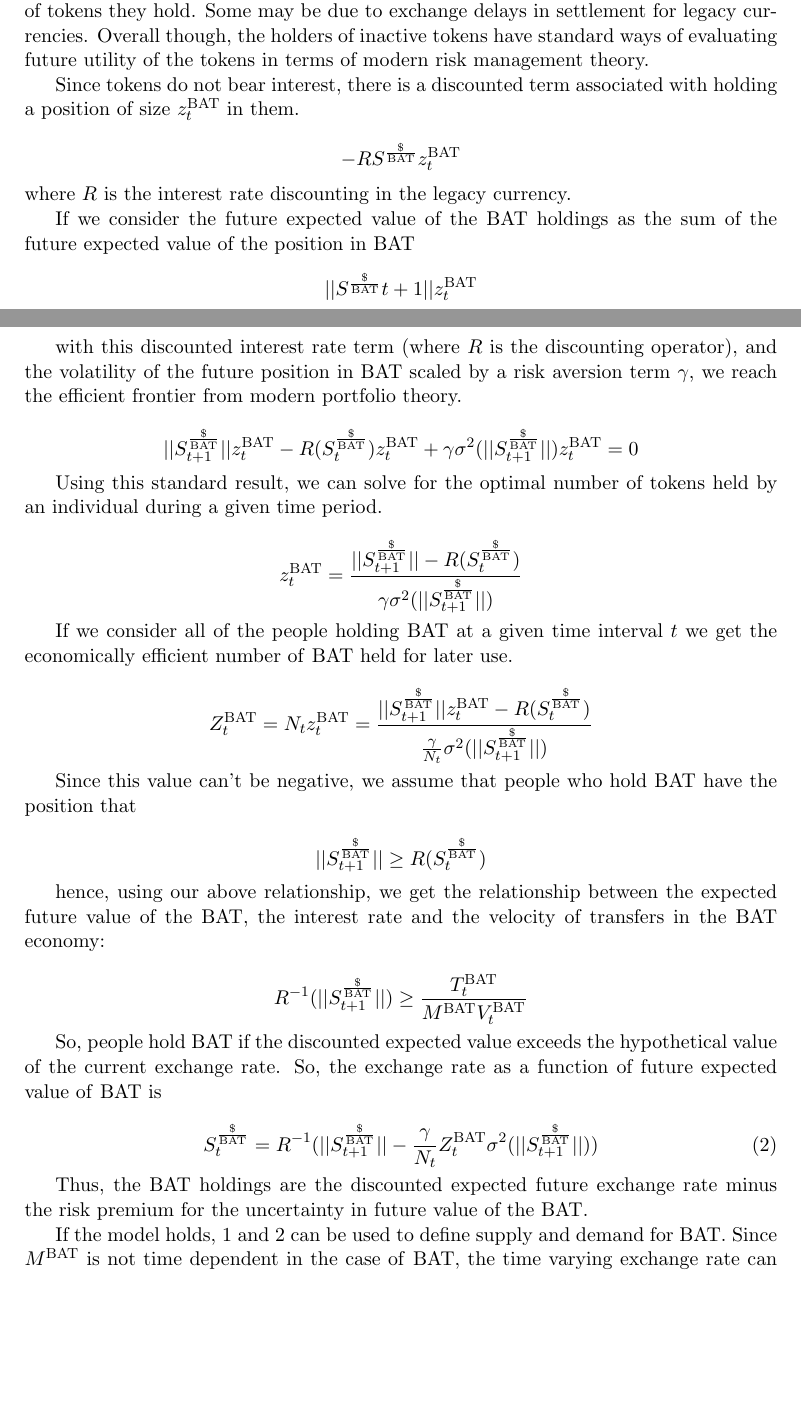
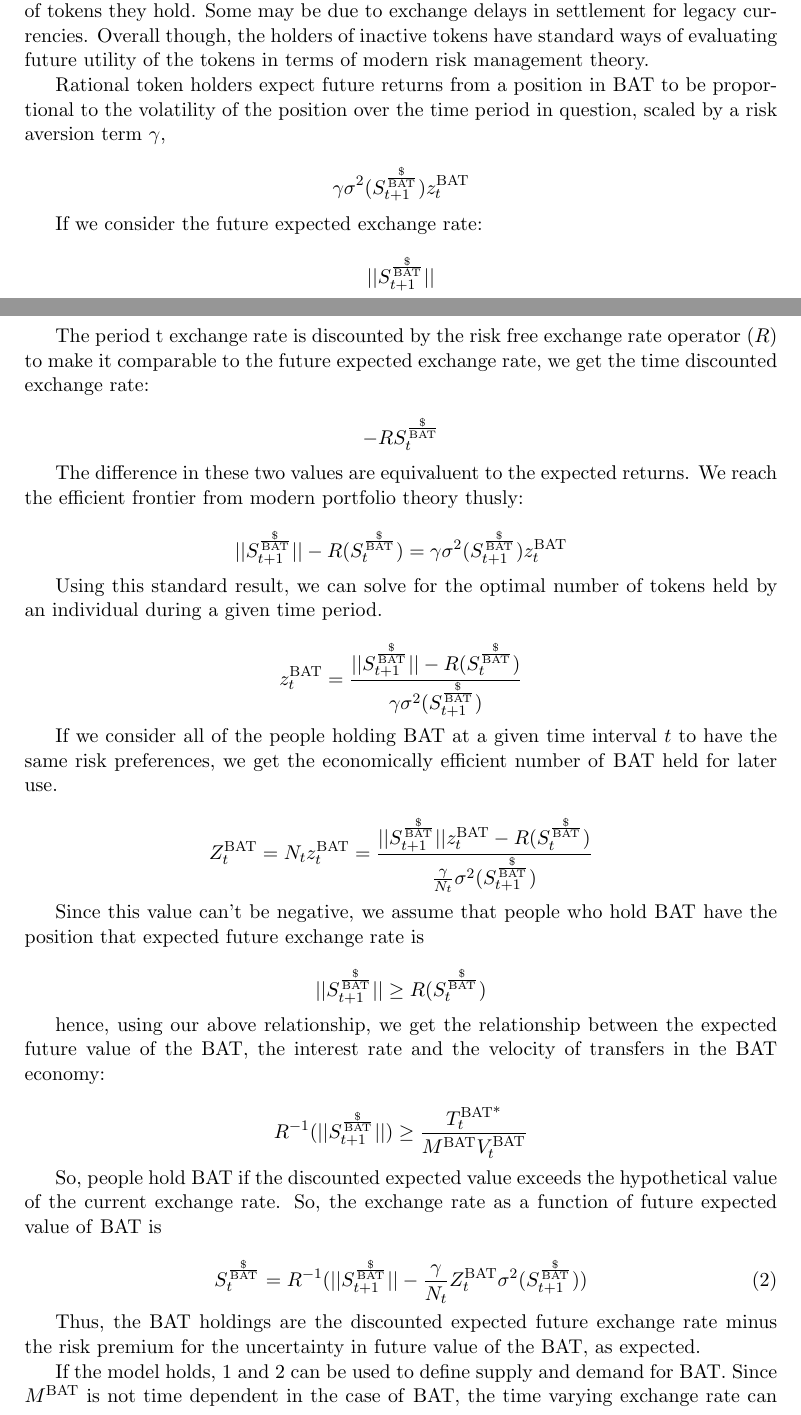
Before and after one commit to brave-intl/basic-attention-token-crowdsale, a LaTeX paper (whitepaper/BasicAttentionTokenWhitePaper.tex): two parts of pages 33 and 34 of 37, joined at a grey line, cut so that both start at the same text, the shorter picture padded with empty space. Compiled offline with pdfLaTeX.

Commit message:
Error in efficient frontier derivation: thanks to Pushkar Kopparla for helpful comments

```diff
--- a/whitepaper/BasicAttentionTokenWhitePaper.tex
+++ b/whitepaper/BasicAttentionTokenWhitePaper.tex
@@ -904,51 +904,54 @@ currencies. Overall though, the holders of inactive tokens have
 standard ways of evaluating future utility of the tokens in terms of
 modern risk management theory.
 
-Since tokens do not bear interest, there is a discounted term
-associated with holding a position of size  $z^{\textrm{BAT}}_{t}$ in them.
 
-\[ -R S^{\frac{\$}{\textrm{BAT}}} z^{\textrm{BAT}}_{t} \]
-where $R$ is the interest rate discounting in the legacy currency.
+Rational token holders expect future returns from a position in \textrm{BAT} to be proportional to the volatility of the position over the time period in question,  scaled by a risk aversion term $\gamma$,
 
-If we consider the future expected value of the \textrm{BAT} holdings as the
-sum of the future expected value of the position in  \textrm{BAT}
-\[ ||S^{\frac{\$}{\textrm{BAT}}}{t+1}|| z^{\textrm{BAT}}_{t}\]
+\[\gamma \sigma^{2}(S^{\frac{\$}{\textrm{BAT}}}_{t+1}) z^{\textrm{BAT}}_{t} \]
 
-with this discounted interest rate term (where $R$ is the discounting operator),
-and the volatility of the future position in \textrm{BAT} scaled by a risk
-aversion term $\gamma$, we reach the efficient frontier from modern portfolio
-theory.
+If we consider the future expected exchange rate:
 
-\[ ||S^{\frac{\$}{\textrm{BAT}}}_{t+1}|| z^{\textrm{BAT}}_{t} -R (S^{\frac{\$}{\textrm{BAT}}}_{t}) z^{\textrm{BAT}}_{t} + \gamma \sigma^{2}(||S^{\frac{\$}{\textrm{BAT}}}_{t+1}||) z^{\textrm{BAT}}_{t} =0\]
+\[ ||S^{\frac{\$}{\textrm{BAT}}}_{t+1}|| \]
 
-Using this standard result, we can solve for the optimal number of
-tokens held by an individual during a given time period.
+The period \textrm{t} exchange rate is discounted by the risk free exchange rate operator ($R$) to make it comparable to the future expected exchange rate, we get the time discounted exchange rate:
 
-\[ z^{\textrm{BAT}}_{t} =\frac{||S^{\frac{\$}{\textrm{BAT}}}_{t+1}|| -R( S^{\frac{\$}{\textrm{BAT}}}_{t})}{ \gamma \sigma^{2}(||S^{\frac{\$}{\textrm{BAT}}}_{t+1}||) } \]
+\[ -R S^{\frac{\$}{\textrm{BAT}}}_{t}  \]
+
+The difference in these two values are equivaluent to the expected returns. We reach the efficient frontier from modern portfolio theory thusly:
+
+\[ ||S^{\frac{\$}{\textrm{BAT}}}_{t+1}||  -R (S^{\frac{\$}{\textrm{BAT}}}_{t})  = \gamma \sigma^{2}(S^{\frac{\$}{\textrm{BAT}}}_{t+1}) z^{\textrm{BAT}}_{t}\]
+
+Using this standard result, we can solve for the optimal number of tokens held by an
+individual during a given time period.
+
+\[ z^{\textrm{BAT}}_{t} =\frac{||S^{\frac{\$}{\textrm{BAT}}}_{t+1}|| -R( S^{\frac{\$}{\textrm{BAT}}}_{t})}{ \gamma \sigma^{2}(S^{\frac{\$}{\textrm{BAT}}}_{t+1}) } \]
 
 If we consider all of the people holding \textrm{BAT} at a given time interval $t$
-we get the economically efficient number of \textrm{BAT} held for later use.
+to have the same risk preferences, we get the economically efficient number of \textrm{BAT} held for later use.
 
-\[ Z^{\textrm{BAT}}_{t} = N_{t} z^{\textrm{BAT}}_{t} =\frac{||S^{\frac{\$}{\textrm{BAT}}}_{t+1}|| z^{\textrm{BAT}}_{t} -R(S^{\frac{\$}{\textrm{BAT}}}_{t})}{ \frac{\gamma}{N_{t}} \sigma^{2}(||S^{\frac{\$}{\textrm{BAT}}}_{t+1}||) } \]
+\[ Z^{\textrm{BAT}}_{t} = N_{t} z^{\textrm{BAT}}_{t} =\frac{||S^{\frac{\$}{\textrm{BAT}}}_{t+1}|| z^{\textrm{BAT}}_{t} -R(S^{\frac{\$}{\textrm{BAT}}}_{t})}{ \frac{\gamma}{N_{t}} \sigma^{2}(S^{\frac{\$}{\textrm{BAT}}}_{t+1}) } \]
 
 Since this value can't be negative, we assume that people who hold \textrm{BAT}
-have the position that
+have the position that expected future exchange rate is
 
 \[ ||S^{\frac{\$}{\textrm{BAT}}}_{t+1}|| \geq R( S^{\frac{\$}{\textrm{BAT}}}_{t})\]
 
 hence, using our above relationship, we get the relationship between the expected future value of the \textrm{BAT}, the interest rate and the velocity of transfers in the \textrm{BAT} economy:
 
-\[R^{-1} (||S^{\frac{\$}{\textrm{BAT}}}_{t+1}||) \geq \frac{T^{\textrm{BAT}}_{t}}{M^{\textrm{BAT}} V^{\textrm{BAT}}_{t}} \]
+\[R^{-1} (||S^{\frac{\$}{\textrm{BAT}}}_{t+1}||) \geq \frac{T^{\textrm{BAT*}}_{t}}{M^{\textrm{BAT}} V^{\textrm{BAT}}_{t}} \]
 
 So, people hold \textrm{BAT} if the discounted expected value exceeds the
 hypothetical value of the current exchange rate. So, the exchange rate
 as a function of future expected value of \textrm{BAT} is
 
-\[\tag{2} S^{\frac{\$}{\textrm{BAT}}}_{t} = R^{-1} (||S^{\frac{\$}{\textrm{BAT}}}_{t+1}|| -\frac{\gamma}{N_t}Z^{\textrm{BAT}}_{t} \sigma^{2}(||S^{\frac{\$}{\textrm{BAT}}}_{t+1} ||) )\]
+\[\tag{2} S^{\frac{\$}{\textrm{BAT}}}_{t} = R^{-1} (||S^{\frac{\$}{\textrm{BAT}}}_{t+1}|| -\frac{\gamma}{N_t}Z^{\textrm{BAT}}_{t} \sigma^{2}(S^{\frac{\$}{\textrm{BAT}}}_{t+1} ) )\]
 
 Thus, the \textrm{BAT} holdings are the discounted expected future exchange
 rate minus the risk premium for the uncertainty in future value of the
-\textrm{BAT}.
+\textrm{BAT}, as expected.
+
+
+
 
 If the model holds, {1} and {2} can be used to define supply and
 demand for \textrm{BAT}. Since $M^{\textrm{BAT}}$ is not time dependent in the case of \textrm{BAT}, the
```
